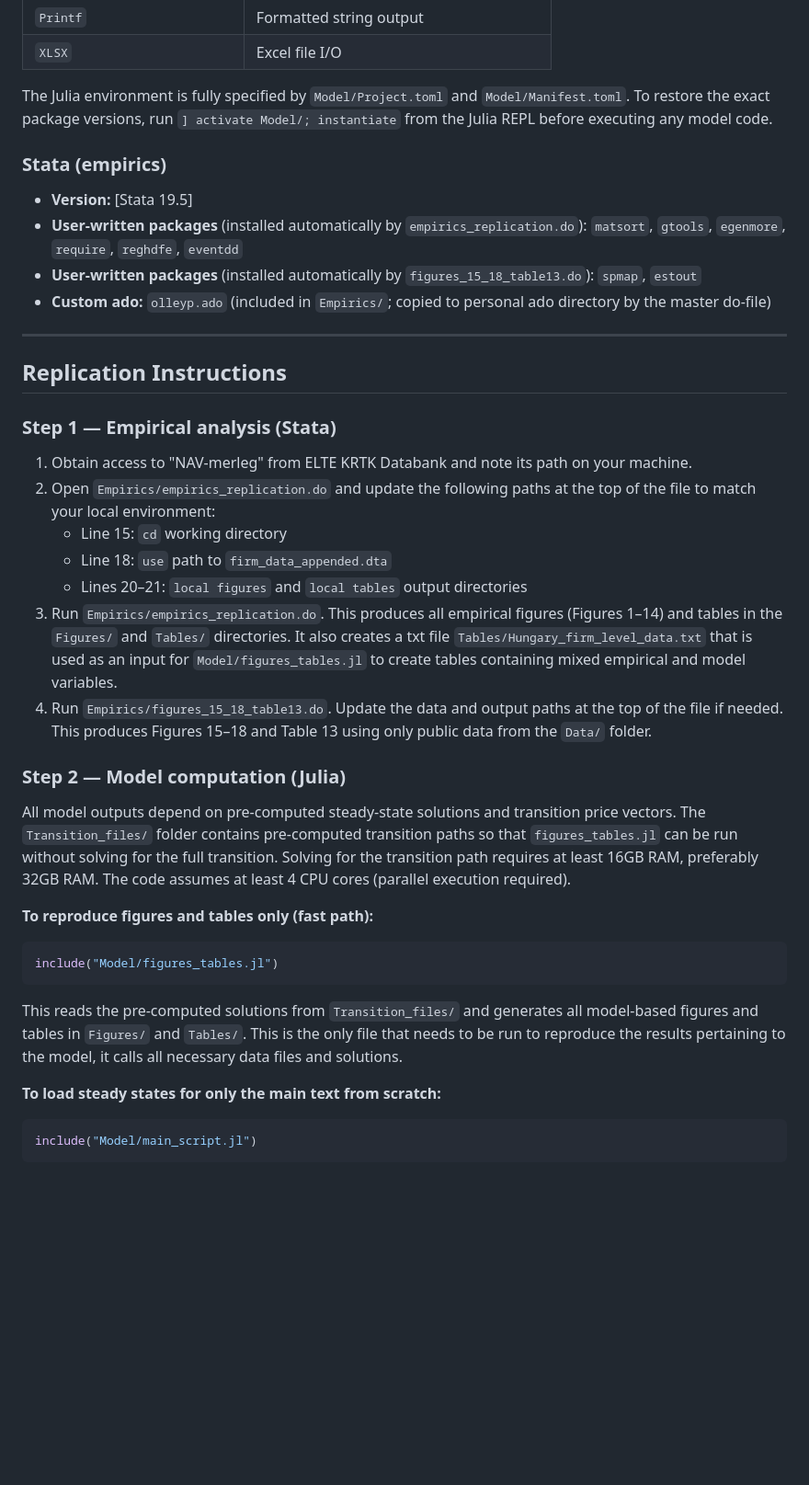
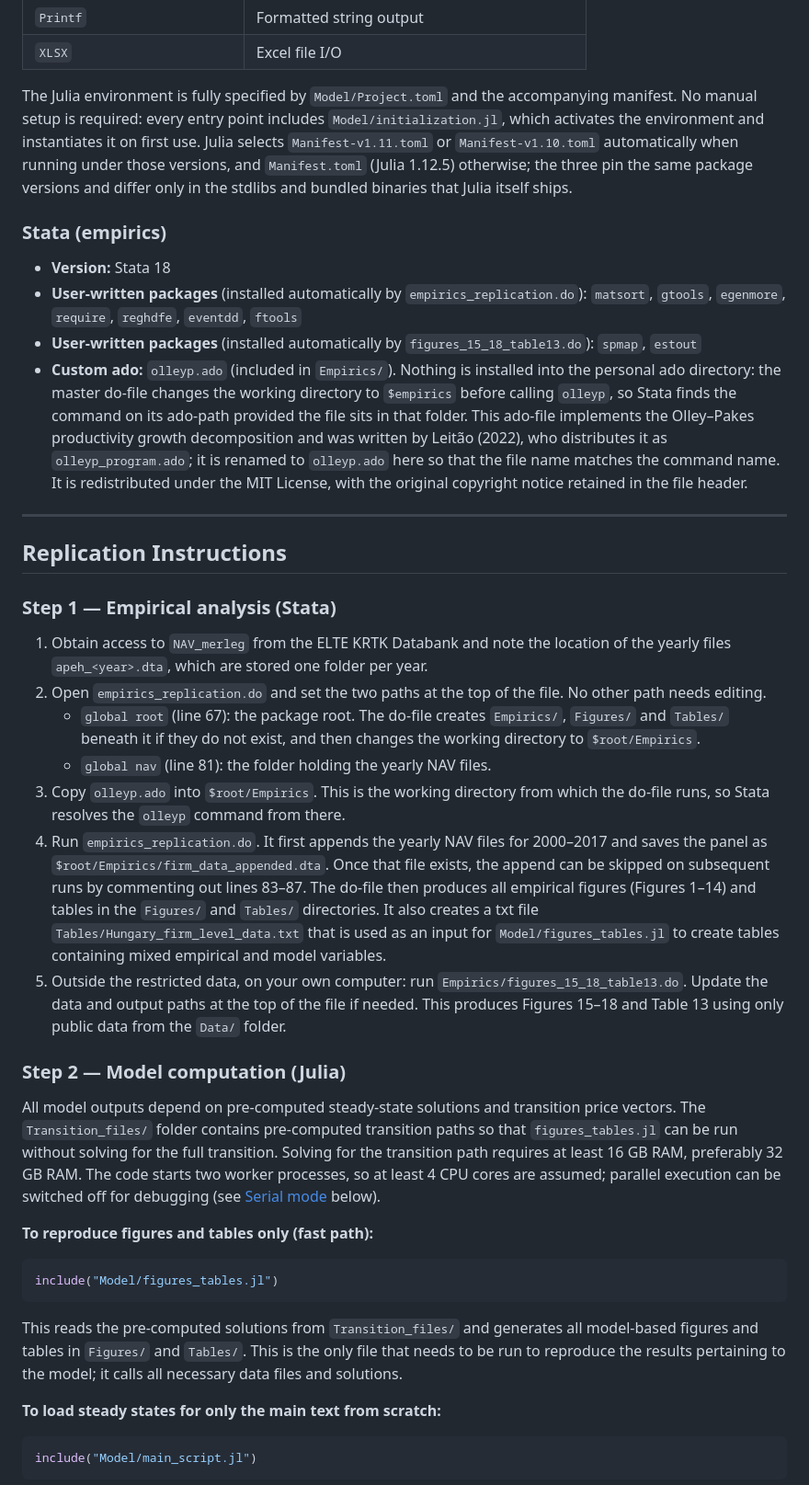
Before and after one commit to lt1245/trade_misallocation_capital_appendix, a Markdown page: README.md, the part around one of its changes. Shown at 92% size. Rendered like a GitHub page; blank space fills up the shorter version.

````diff
--- a/README.md
+++ b/README.md
@@ -103,15 +112,14 @@ replication_package/
 | `Printf` | Formatted string output |
 | `XLSX` | Excel file I/O |
 
-The Julia environment is fully specified by `Model/Project.toml` and `Model/Manifest.toml`. To restore the exact package versions, run `] activate Model/; instantiate` from the Julia REPL before executing any model code.
+The Julia environment is fully specified by `Model/Project.toml` and the accompanying manifest. No manual setup is required: every entry point includes `Model/initialization.jl`, which activates the environment and instantiates it on first use. Julia selects `Manifest-v1.11.toml` or `Manifest-v1.10.toml` automatically when running under those versions, and `Manifest.toml` (Julia 1.12.5) otherwise; the three pin the same package versions and differ only in the stdlibs and bundled binaries that Julia itself ships.
 
 ### Stata (empirics)
-- **Version:** [Stata 19.5]
-- **User-written packages** (installed automatically by `empirics_replication.do`):
-  `matsort`, `gtools`, `egenmore`, `require`, `reghdfe`, `eventdd`
-- **User-written packages** (installed automatically by `figures_15_18_table13.do`):
-  `spmap`, `estout`
-- **Custom ado:** `olleyp.ado` (included in `Empirics/`; copied to personal ado directory by the master do-file)
+
+- **Version:** Stata 18
+- **User-written packages** (installed automatically by `empirics_replication.do`): `matsort`, `gtools`, `egenmore`, `require`, `reghdfe`, `eventdd`, `ftools`
+- **User-written packages** (installed automatically by `figures_15_18_table13.do`): `spmap`, `estout`
+- **Custom ado:** `olleyp.ado` (included in `Empirics/`). Nothing is installed into the personal ado directory: the master do-file changes the working directory to `$empirics` before calling `olleyp`, so Stata finds the command on its ado-path provided the file sits in that folder. This ado-file implements the Olley–Pakes productivity growth decomposition and was written by Leitão (2022), who distributes it as `olleyp_program.ado`; it is renamed to `olleyp.ado` here so that the file name matches the command name. It is redistributed under the MIT License, with the original copyright notice retained in the file header.
 
 ---
 
@@ -119,17 +127,17 @@ The Julia environment is fully specified by `Model/Project.toml` and `Model/Mani
 
 ### Step 1 — Empirical analysis (Stata)
 
-1. Obtain access to "NAV-merleg" from ELTE KRTK Databank and note its path on your machine.
-2. Open `Empirics/empirics_replication.do` and update the following paths at the top of the file to match your local environment:
-   - Line 15: `cd` working directory
-   - Line 18: `use` path to `firm_data_appended.dta`
-   - Lines 20–21: `local figures` and `local tables` output directories
-3. Run `Empirics/empirics_replication.do`. This produces all empirical figures (Figures 1–14) and tables in the `Figures/` and `Tables/` directories. It also creates a txt file `Tables/Hungary_firm_level_data.txt` that is used as an input for `Model/figures_tables.jl` to create tables containing mixed empirical and model variables.
-4. Run `Empirics/figures_15_18_table13.do`. Update the data and output paths at the top of the file if needed. This produces Figures 15–18 and Table 13 using only public data from the `Data/` folder.
+1. Obtain access to `NAV_merleg` from the ELTE KRTK Databank and note the location of the yearly files `apeh_<year>.dta`, which are stored one folder per year.
+2. Open `empirics_replication.do` and set the two paths at the top of the file. No other path needs editing.
+   - `global root` (line 67): the package root. The do-file creates `Empirics/`, `Figures/` and `Tables/` beneath it if they do not exist, and then changes the working directory to `$root/Empirics`.
+   - `global nav` (line 81): the folder holding the yearly NAV files.
+3. Copy `olleyp.ado` into `$root/Empirics`. This is the working directory from which the do-file runs, so Stata resolves the `olleyp` command from there.
+4. Run `empirics_replication.do`. It first appends the yearly NAV files for 2000–2017 and saves the panel as `$root/Empirics/firm_data_appended.dta`. Once that file exists, the append can be skipped on subsequent runs by commenting out lines 83–87. The do-file then produces all empirical figures (Figures 1–14) and tables in the `Figures/` and `Tables/` directories. It also creates a txt file `Tables/Hungary_firm_level_data.txt` that is used as an input for `Model/figures_tables.jl` to create tables containing mixed empirical and model variables.
+5. Outside the restricted data, on your own computer: run `Empirics/figures_15_18_table13.do`. Update the data and output paths at the top of the file if needed. This produces Figures 15–18 and Table 13 using only public data from the `Data/` folder.
 
 ### Step 2 — Model computation (Julia)
 
-All model outputs depend on pre-computed steady-state solutions and transition price vectors. The `Transition_files/` folder contains pre-computed transition paths so that `figures_tables.jl` can be run without solving for the full transition. Solving for the transition path requires at least 16GB RAM, preferably 32GB RAM. The code assumes at least 4 CPU cores (parallel execution required).
+All model outputs depend on pre-computed steady-state solutions and transition price vectors. The `Transition_files/` folder contains pre-computed transition paths so that `figures_tables.jl` can be run without solving for the full transition. Solving for the transition path requires at least 16 GB RAM, preferably 32 GB RAM. The code starts two worker processes, so at least 4 CPU cores are assumed; parallel execution can be switched off for debugging (see [Serial mode](#serial-mode-debugging) below).
 
 **To reproduce figures and tables only (fast path):**
 
@@ -137,7 +145,7 @@ All model outputs depend on pre-computed steady-state solutions and transition p
 include("Model/figures_tables.jl")
 ```
 
-This reads the pre-computed solutions from `Transition_files/` and generates all model-based figures and tables in `Figures/` and `Tables/`. This is the only file that needs to be run to reproduce the results pertaining to the model, it calls all necessary data files and solutions.
+This reads the pre-computed solutions from `Transition_files/` and generates all model-based figures and tables in `Figures/` and `Tables/`. This is the only file that needs to be run to reproduce the results pertaining to the model; it calls all necessary data files and solutions.
 
 **To load steady states for only the main text from scratch:**
 
````
Also changed, not shown: other parts of README.md (+98 -59 lines).
